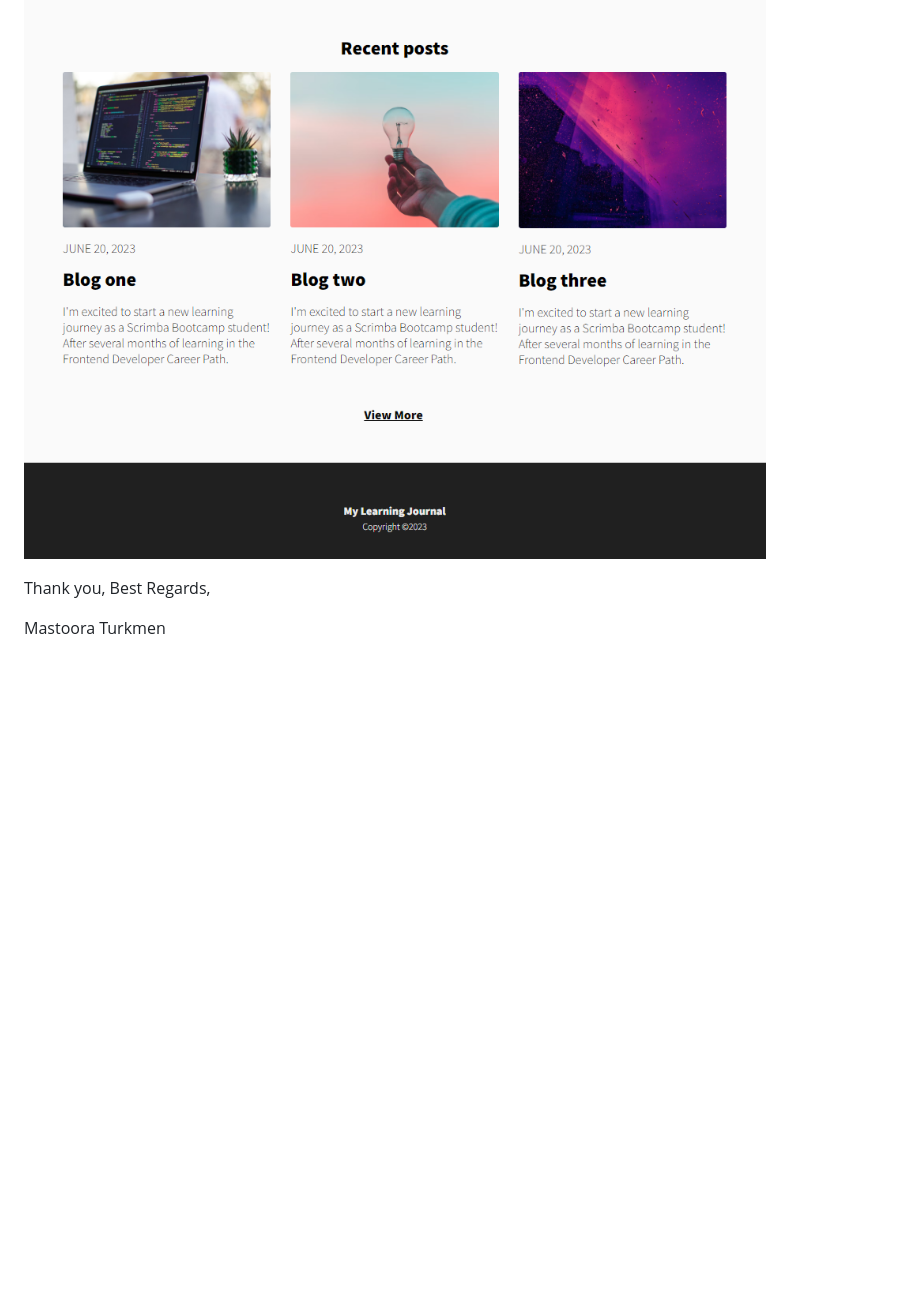
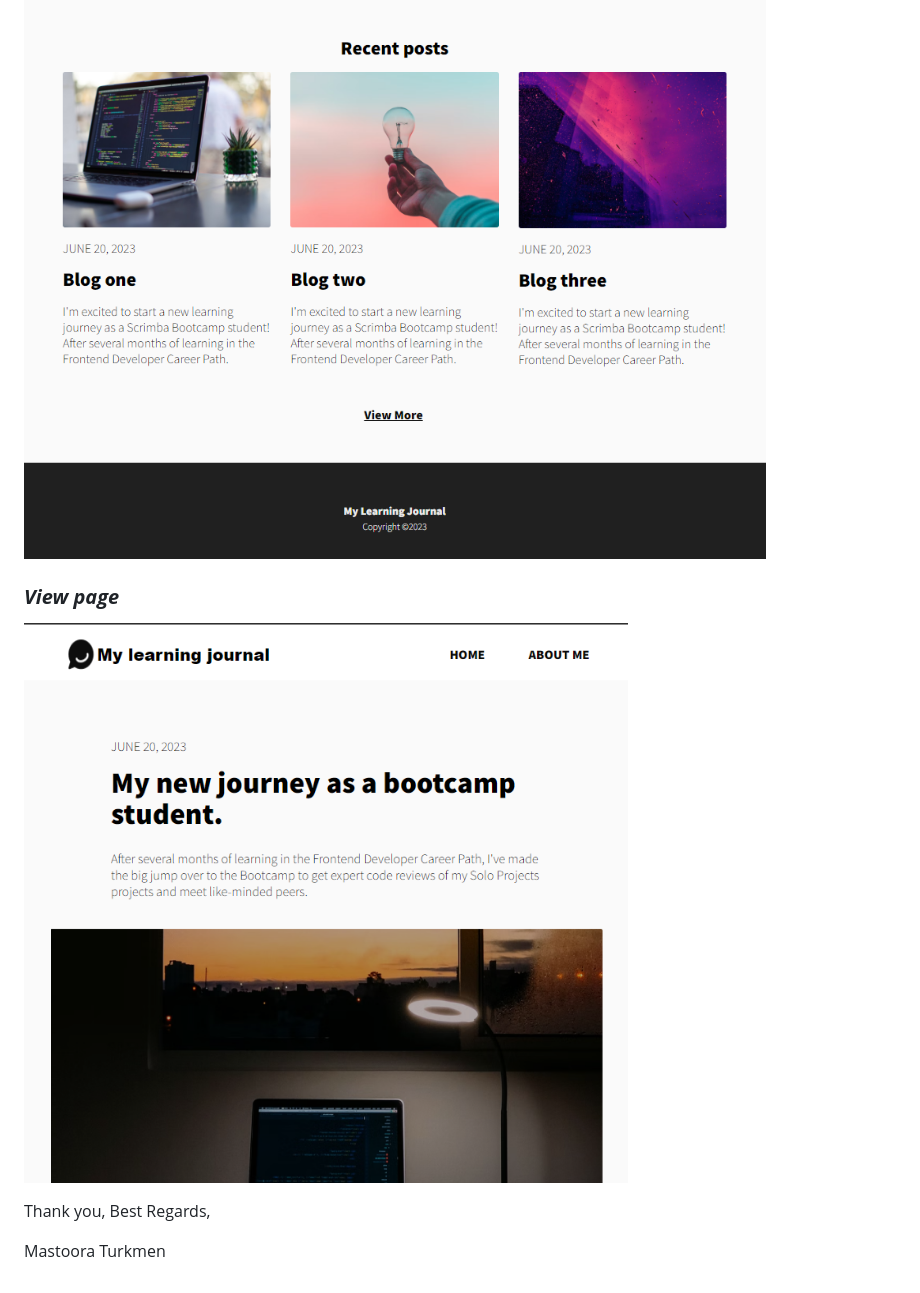
Before and after one commit to MastooraTurkmen/Learning-Journal, a Markdown page: README.md, the part around the change. Drawn GitHub-style; pictures changed too: Images/view-page.png (added); blank space fills up the shorter version.

Commit message:
adding site screenshots

```diff
--- a/README.md
+++ b/README.md
@@ -24,6 +24,10 @@ Hi there! My name is Mastoora Turkmen and welcome to my learning journal.
 
 ![about-page-1](./Images/about-page1.png)
 
+### **_View page_**
+
+![view-page](./Images/view-page.png)
+
 Thank you,
 Best Regards,
 
```
